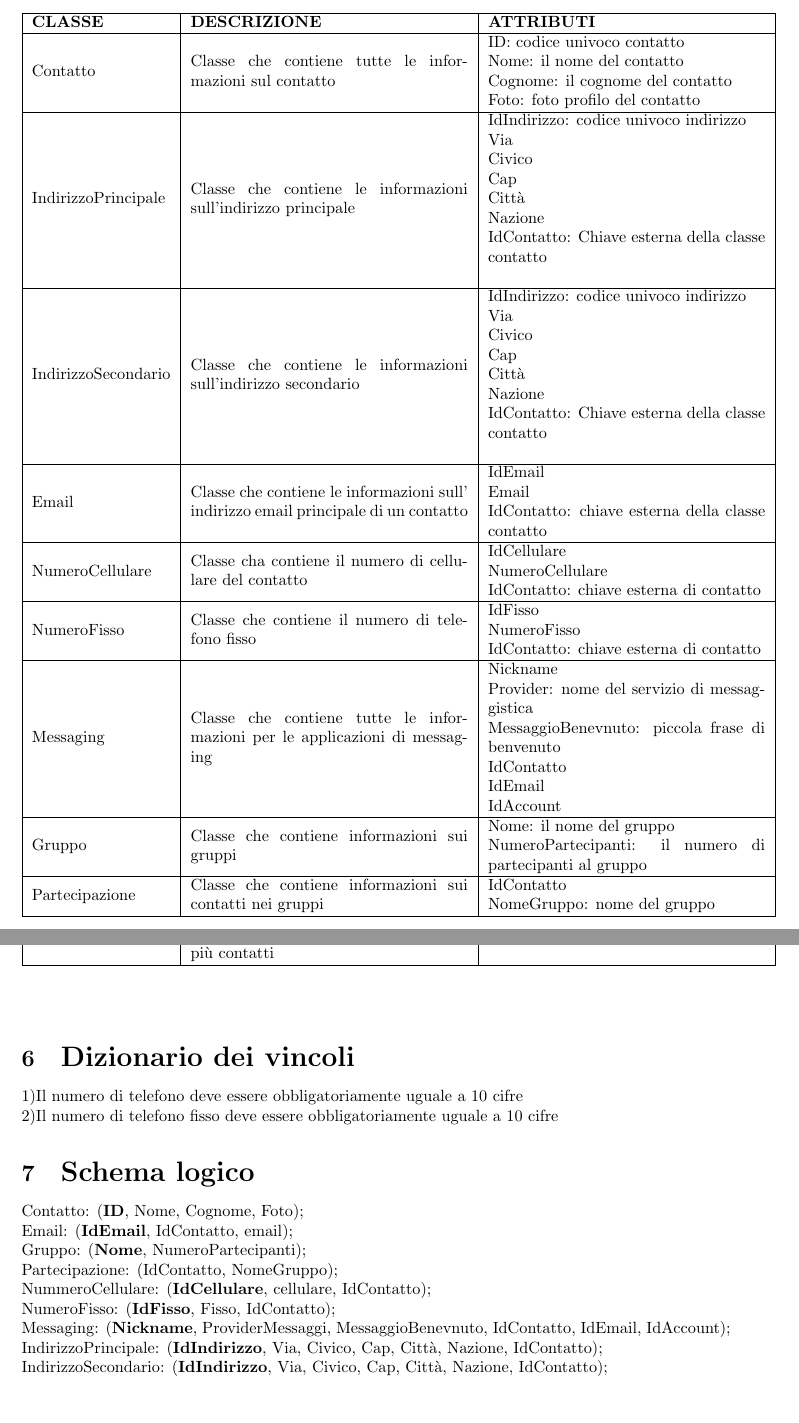
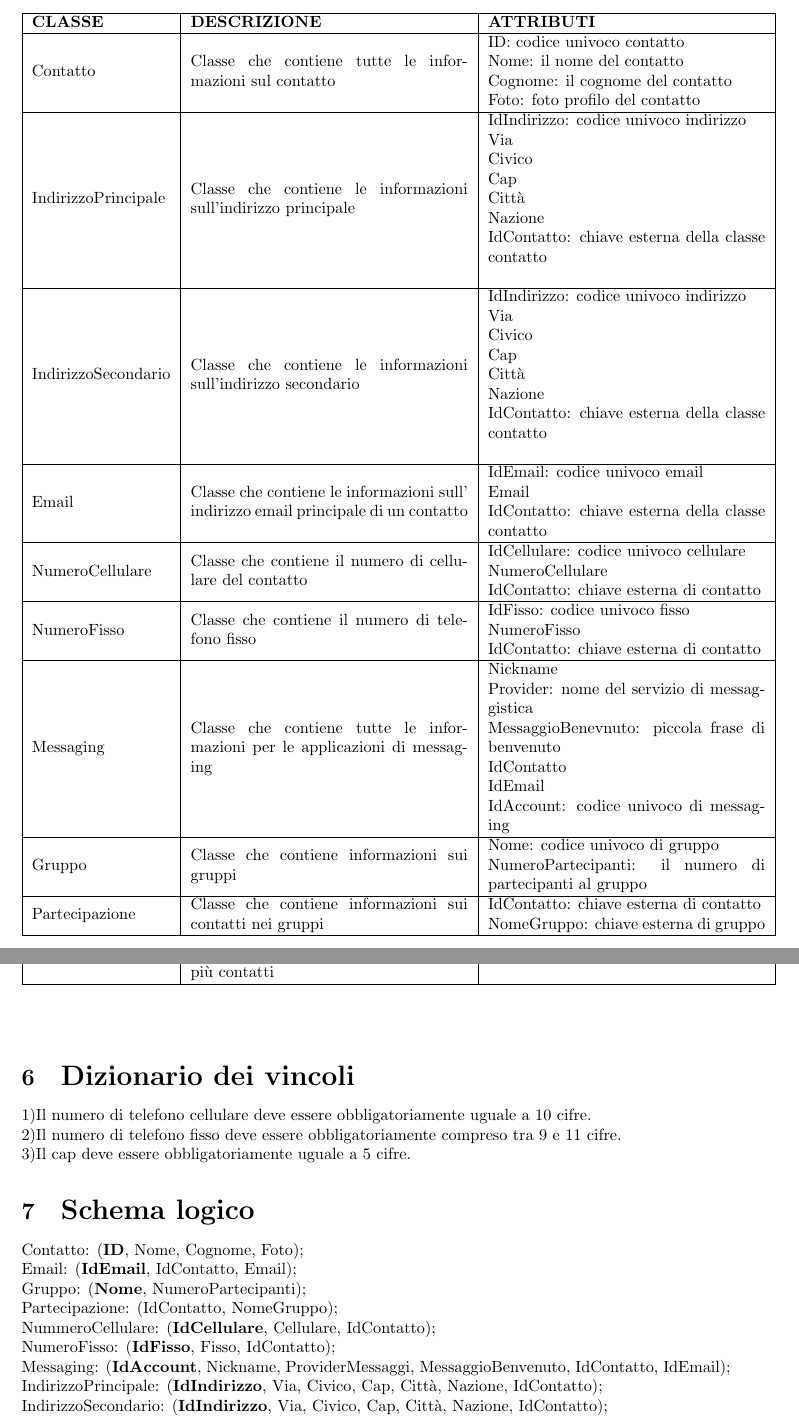
Before and after one commit to riioKen/rubricaProgetto, a LaTeX document (Latex/Basi dati.tex): two parts of pages 4 and 5 of 6, joined at a grey line, cut so that both start at the same text, the shorter picture padded with empty space. Compiled offline with pdfLaTeX.

Commit message:
Aggiustamenti latex

```diff
--- a/Latex/Basi dati.tex
+++ b/Latex/Basi dati.tex
@@ -71,7 +71,7 @@
             Cap\newline
             Città\newline
             Nazione\newline
-            IdContatto: Chiave esterna della classe contatto\newline\\
+            IdContatto: chiave esterna della classe contatto\newline\\
             \hline
             IndirizzoSecondario & Classe che contiene le informazioni sull'indirizzo secondario &
             IdIndirizzo: codice univoco indirizzo\newline
@@ -80,20 +80,20 @@
             Cap\newline
             Città\newline
             Nazione\newline
-            IdContatto: Chiave esterna della classe contatto\newline\\
+            IdContatto: chiave esterna della classe contatto\newline\\
             \hline
             Email & Classe che contiene le informazioni sull' indirizzo email principale di un contatto &
-            IdEmail\newline
+            IdEmail: codice univoco email\newline
             Email\newline
             IdContatto: chiave esterna della classe contatto\\
             \hline
-            NumeroCellulare & Classe cha contiene il numero di cellulare del contatto &
-            IdCellulare\newline
+            NumeroCellulare & Classe che contiene il numero di cellulare del contatto &
+            IdCellulare: codice univoco cellulare\newline
             NumeroCellulare\newline
             IdContatto: chiave esterna di contatto\\
             \hline
             NumeroFisso & Classe che contiene il numero di telefono fisso &
-            IdFisso\newline
+            IdFisso:  codice univoco fisso\newline
             NumeroFisso\newline
             IdContatto: chiave esterna di contatto\\
             \hline
@@ -103,15 +103,15 @@
             MessaggioBenevnuto: piccola frase di benvenuto\newline
             IdContatto\newline
             IdEmail\newline
-            IdAccount\\
+            IdAccount: codice univoco di messaging\\
             \hline
             Gruppo & Classe che contiene informazioni sui gruppi &
-            Nome: il nome del gruppo\newline
+            Nome: codice univoco di gruppo\newline
             NumeroPartecipanti: il numero di partecipanti al gruppo\\
             \hline
             Partecipazione & Classe che contiene informazioni sui contatti nei gruppi &
-            IdContatto\newline
-            NomeGruppo: nome del gruppo\\
+            IdContatto: chiave esterna di contatto\newline
+            NomeGruppo: chiave esterna di gruppo\\
             \hline
 
         \end{tabular}
@@ -128,16 +128,17 @@
         \end{tabular}
     \\ \\ \\
     \section{\LARGE Dizionario dei vincoli}
-    1)Il numero di telefono deve essere obbligatoriamente uguale a 10 cifre\\
-    2)Il numero di telefono fisso deve essere  obbligatoriamente uguale a 10 cifre
+    1)Il numero di telefono cellulare deve essere obbligatoriamente uguale a 10 cifre.\\
+    2)Il numero di telefono fisso deve essere  obbligatoriamente compreso tra 9 e 11 cifre.\\
+    3)Il cap deve essere obbligatoriamente uguale a 5 cifre.
     \section{\LARGE Schema logico}
     Contatto: (\textbf{ID}, Nome, Cognome, Foto);\\
-    Email: (\textbf{IdEmail}, IdContatto, email);\\
+    Email: (\textbf{IdEmail}, IdContatto, Email);\\
     Gruppo: (\textbf{Nome}, NumeroPartecipanti);\\
     Partecipazione: (IdContatto, NomeGruppo);\\
-    NummeroCellulare: (\textbf{IdCellulare}, cellulare, IdContatto);\\
+    NummeroCellulare: (\textbf{IdCellulare}, Cellulare, IdContatto);\\
     NumeroFisso: (\textbf{IdFisso}, Fisso,  IdContatto);\\
-    Messaging: (\textbf{Nickname}, ProviderMessaggi, MessaggioBenevnuto, IdContatto, IdEmail, IdAccount);\\
+    Messaging: (\textbf{IdAccount}, Nickname, ProviderMessaggi, MessaggioBenvenuto, IdContatto, IdEmail);\\
     IndirizzoPrincipale: (\textbf{IdIndirizzo}, Via, Civico, Cap, Città, Nazione, IdContatto);\\
     IndirizzoSecondario: (\textbf{IdIndirizzo}, Via, Civico, Cap, Città, Nazione, IdContatto);
 
```
Also changed, not shown: Latex/Basi dati.pdf, Latex/Basi dati.tex (10 more changed lines), 3 other files.
